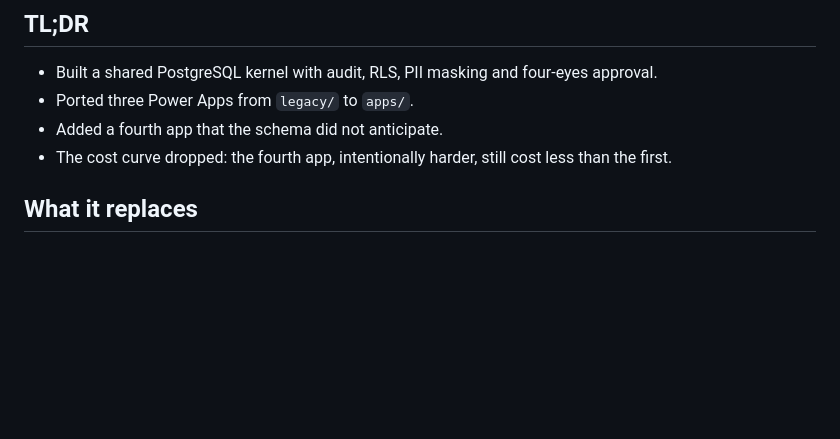
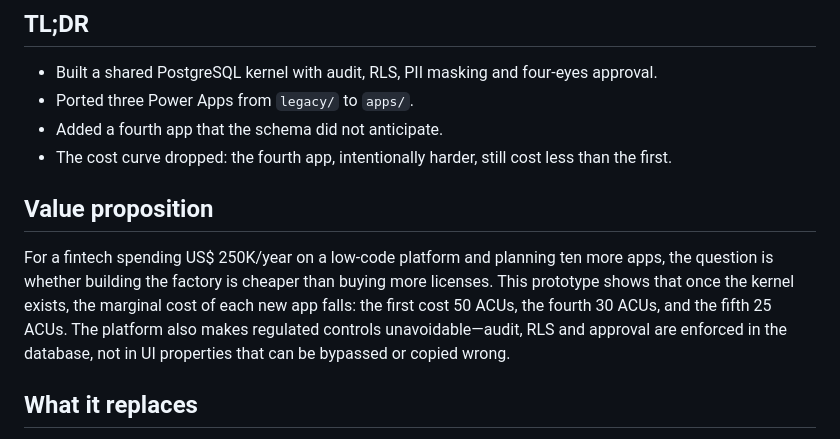
Before and after one commit to lucas-menegazzo/tools-kernel, a Markdown page: README.md, the part around the change. Drawn GitHub-style; blank space fills up the shorter version.

```diff
--- a/README.md
+++ b/README.md
@@ -17,6 +17,10 @@
 - Ported three Power Apps from `legacy/` to `apps/`.
 - Added a fourth app that the schema did not anticipate.
 - The cost curve dropped: the fourth app, intentionally harder, still cost less than the first.
+
+## Value proposition
+
+For a fintech spending US$ 250K/year on a low-code platform and planning ten more apps, the question is whether building the factory is cheaper than buying more licenses. This prototype shows that once the kernel exists, the marginal cost of each new app falls: the first cost 50 ACUs, the fourth 30 ACUs, and the fifth 25 ACUs. The platform also makes regulated controls unavoidable—audit, RLS and approval are enforced in the database, not in UI properties that can be bypassed or copied wrong.
 
 ## What it replaces
 
```
Also changed, not shown: KEY-DECISIONS.md (+4 -0 lines).
